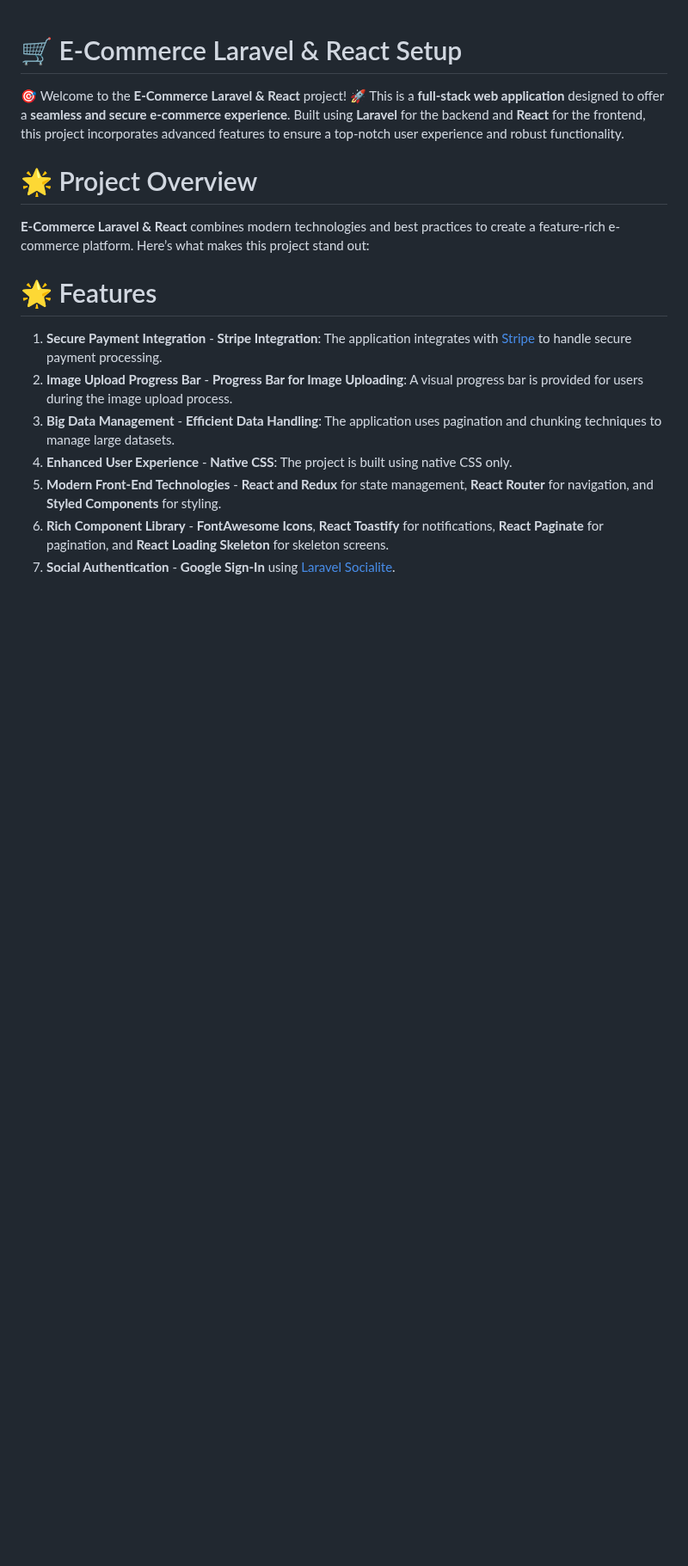
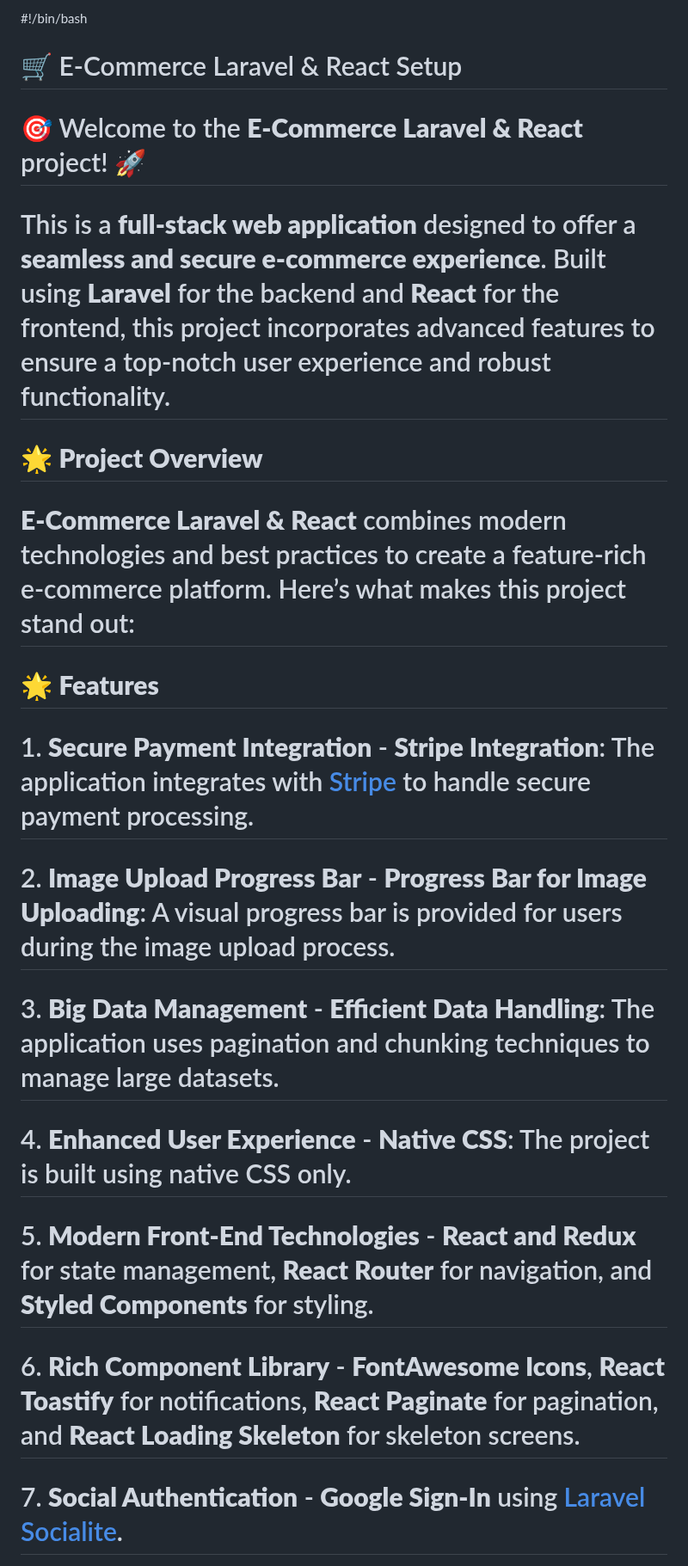
Before and after one commit to WaelHamwi/E-commerce-laravel_react, a Markdown page: README.md, the part around one of its changes. Shown at 86% size. GitHub-like rendering; blank space fills up the shorter version.

```diff
--- a/README.md
+++ b/README.md
@@ -1,17 +1,19 @@
+#!/bin/bash
+
 # 🛒 E-Commerce Laravel & React Setup
 
-🎯 Welcome to the **E-Commerce Laravel & React** project! 🚀
- This is a **full-stack web application** designed to offer a **seamless and secure e-commerce experience**. Built using **Laravel** for the backend and **React** for the frontend, this project incorporates advanced features to ensure a top-notch user experience and robust functionality.
+# 🎯 Welcome to the **E-Commerce Laravel & React** project! 🚀
+# This is a **full-stack web application** designed to offer a **seamless and secure e-commerce experience**. Built using **Laravel** for the backend and **React** for the frontend, this project incorporates advanced features to ensure a top-notch user experience and robust functionality.
 
-# 🌟 Project Overview
- **E-Commerce Laravel & React** combines modern technologies and best practices to create a feature-rich e-commerce platform. Here’s what makes this project stand out:
+# 🌟 **Project Overview**
+# **E-Commerce Laravel & React** combines modern technologies and best practices to create a feature-rich e-commerce platform. Here’s what makes this project stand out:
 
-# 🌟 Features
- 1. **Secure Payment Integration** - **Stripe Integration**: The application integrates with [Stripe](https://stripe.com/) to handle secure payment processing.
- 2. **Image Upload Progress Bar** - **Progress Bar for Image Uploading**: A visual progress bar is provided for users during the image upload process.
- 3. **Big Data Management** - **Efficient Data Handling**: The application uses pagination and chunking techniques to manage large datasets.
- 4. **Enhanced User Experience** - **Native CSS**: The project is built using native CSS only.
- 5. **Modern Front-End Technologies** - **React and Redux** for state management, **React Router** for navigation, and **Styled Components** for styling.
- 6. **Rich Component Library** - **FontAwesome Icons**, **React Toastify** for notifications, **React Paginate** for pagination, and **React Loading Skeleton** for skeleton screens.
- 7. **Social Authentication** - **Google Sign-In** using [Laravel Socialite](https://laravel.com/docs/10.x/socialite).
+# 🌟 **Features**
+# 1. **Secure Payment Integration** - **Stripe Integration**: The application integrates with [Stripe](https://stripe.com/) to handle secure payment processing.
+# 2. **Image Upload Progress Bar** - **Progress Bar for Image Uploading**: A visual progress bar is provided for users during the image upload process.
+# 3. **Big Data Management** - **Efficient Data Handling**: The application uses pagination and chunking techniques to manage large datasets.
+# 4. **Enhanced User Experience** - **Native CSS**: The project is built using native CSS only.
+# 5. **Modern Front-End Technologies** - **React and Redux** for state management, **React Router** for navigation, and **Styled Components** for styling.
+# 6. **Rich Component Library** - **FontAwesome Icons**, **React Toastify** for notifications, **React Paginate** for pagination, and **React Loading Skeleton** for skeleton screens.
+# 7. **Social Authentication** - **Google Sign-In** using [Laravel Socialite](https://laravel.com/docs/10.x/socialite).
 
```
Also changed, not shown: other parts of README.md (+68 -66 lines).
